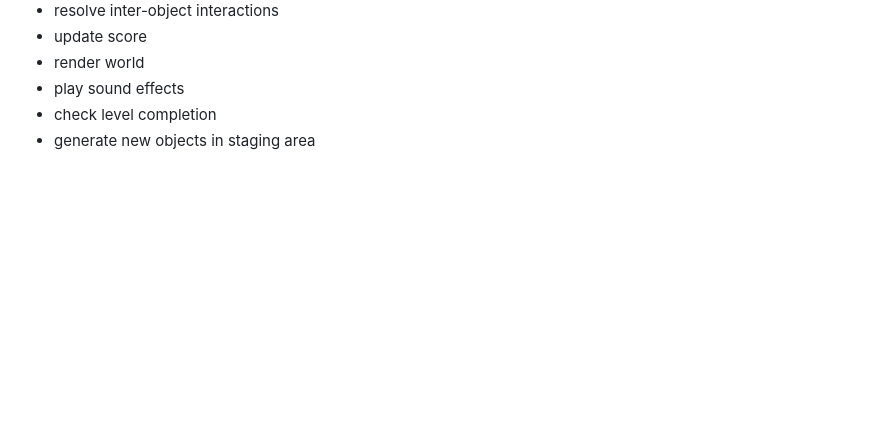
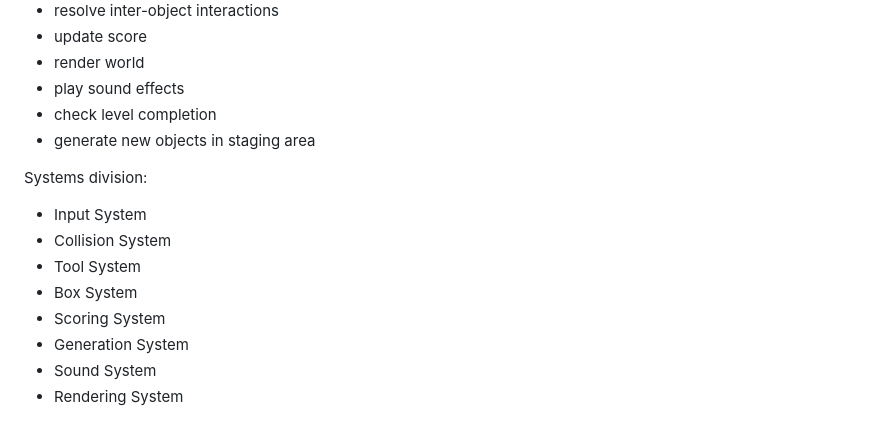
Before and after one commit to chuanqisun/box-it, a Markdown page: docs/system-architecture.md, the part around the change. Drawn GitHub-style; blank space fills up the shorter version.

Commit message:
update system archi

```diff
--- a/docs/system-architecture.md
+++ b/docs/system-architecture.md
@@ -131,3 +131,14 @@ Each loop, process:
 - play sound effects
 - check level completion
 - generate new objects in staging area
+
+Systems division:
+
+- Input System
+- Collision System
+- Tool System
+- Box System
+- Scoring System
+- Generation System
+- Sound System
+- Rendering System
```
